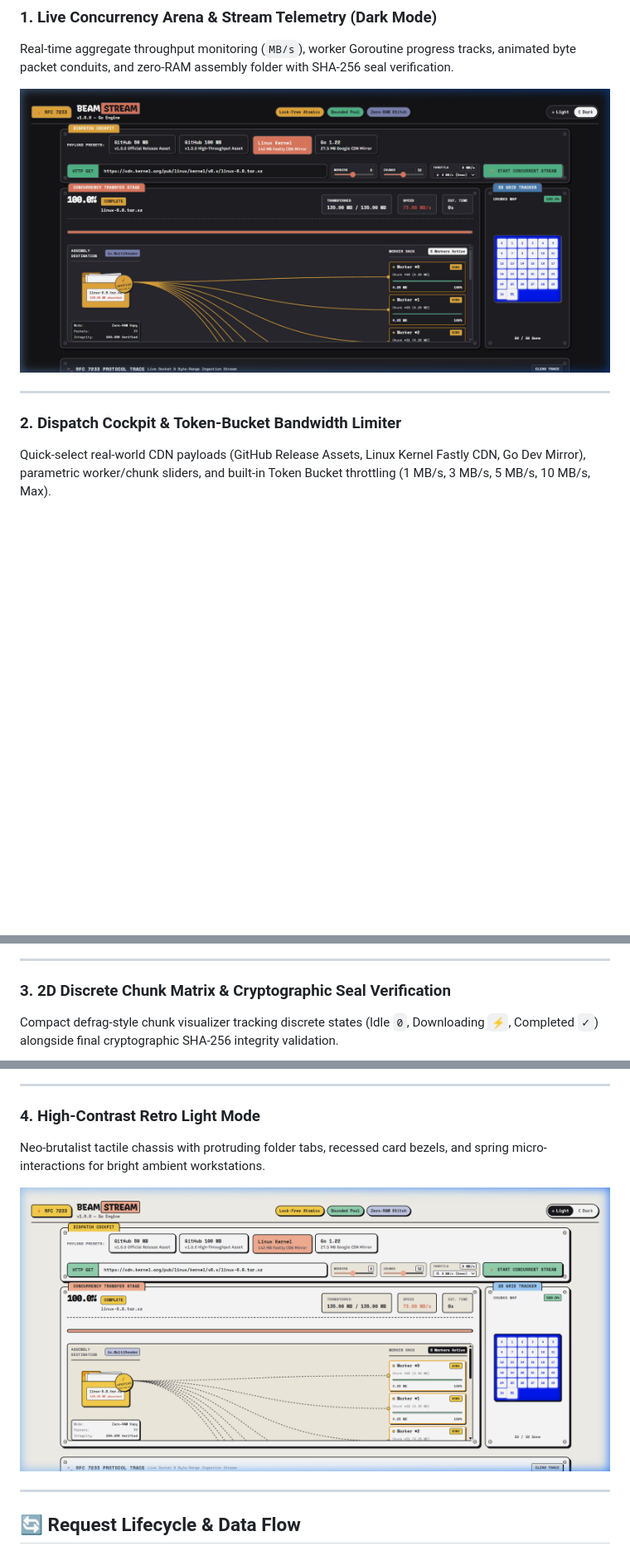
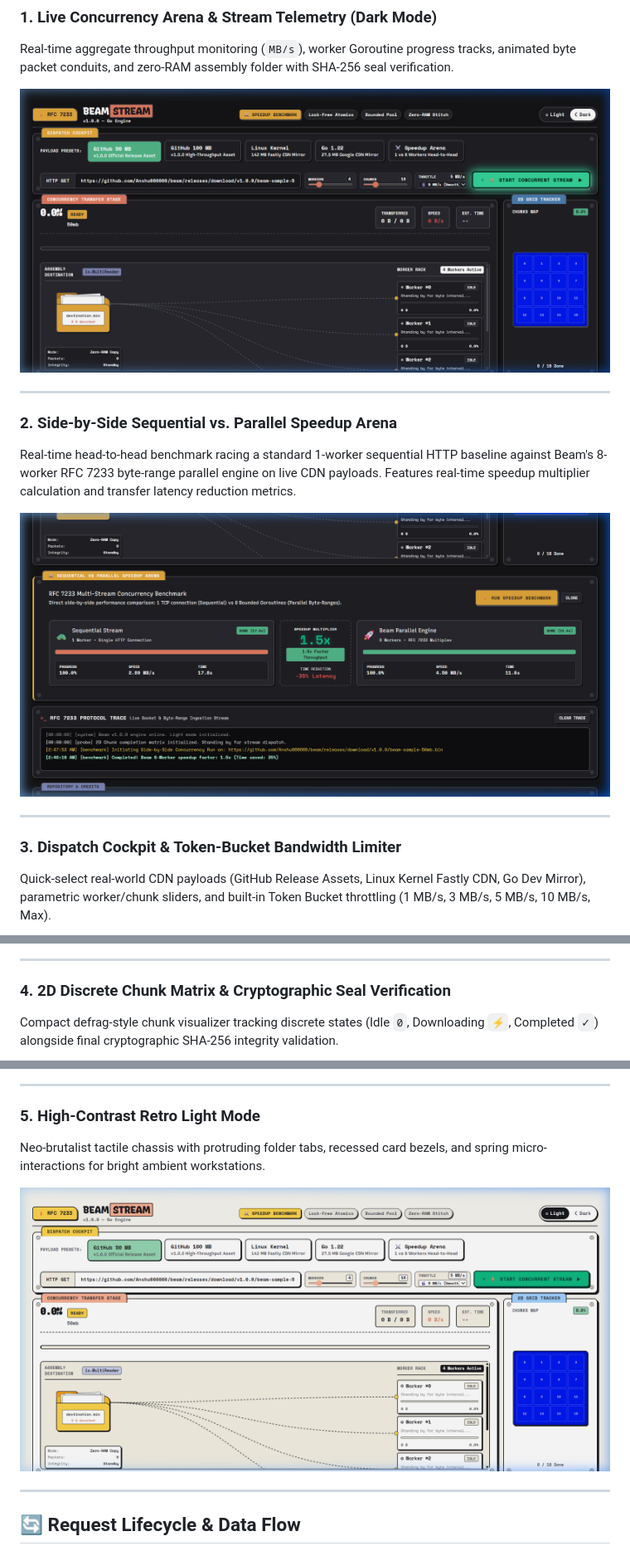
Before and after one commit to Anshu666666/beam, a Markdown page: README.md, 3 parts joined by grey strips. Shown: that part at 83% size. Drawn GitHub-style; pictures changed too: assets/benchmark_arena_dark.png (added), assets/cockpit_light_mode.png, assets/hero_dashboard_dark.png; blank space fills up the shorter version.

Commit message:
docs: update visual showcase with Speedup Arena screenshot and fresh dashboard captures

```diff
--- a/README.md
+++ b/README.md
@@ -65,7 +65,16 @@ Real-time aggregate throughput monitoring (`MB/s`), worker Goroutine progress tr
 
 ---
 
-### 2. Dispatch Cockpit & Token-Bucket Bandwidth Limiter
+### 2. Side-by-Side Sequential vs. Parallel Speedup Arena
+Real-time head-to-head benchmark racing a standard 1-worker sequential HTTP baseline against Beam's 8-worker RFC 7233 byte-range parallel engine on live CDN payloads. Features real-time speedup multiplier calculation and transfer latency reduction metrics.
+
+<p align="center">
+  <img src="assets/benchmark_arena_dark.png" alt="Sequential vs Parallel Speedup Arena" width="100%" style="border-radius: 8px;">
+</p>
+
+---
+
+### 3. Dispatch Cockpit & Token-Bucket Bandwidth Limiter
 Quick-select real-world CDN payloads (GitHub Release Assets, Linux Kernel Fastly CDN, Go Dev Mirror), parametric worker/chunk sliders, and built-in Token Bucket throttling (1 MB/s, 3 MB/s, 5 MB/s, 10 MB/s, Max).
 
 <p align="center">
@@ -74,7 +83,7 @@ Quick-select real-world CDN payloads (GitHub Release Assets, Linux Kernel Fastly
 
 ---
 
-### 3. 2D Discrete Chunk Matrix & Cryptographic Seal Verification
+### 4. 2D Discrete Chunk Matrix & Cryptographic Seal Verification
 Compact defrag-style chunk visualizer tracking discrete states (Idle `0`, Downloading `⚡`, Completed `✓`) alongside final cryptographic SHA-256 integrity validation.
 
 <p align="center">
@@ -83,7 +92,7 @@ Compact defrag-style chunk visualizer tracking discrete states (Idle `0`, Downlo
 
 ---
 
-### 4. High-Contrast Retro Light Mode
+### 5. High-Contrast Retro Light Mode
 Neo-brutalist tactile chassis with protruding folder tabs, recessed card bezels, and spring micro-interactions for bright ambient workstations.
 
 <p align="center">
```
